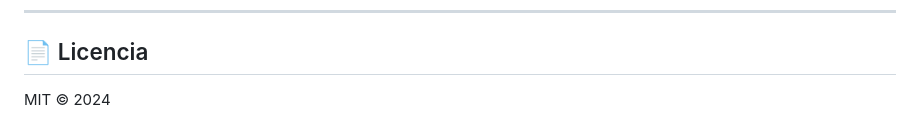
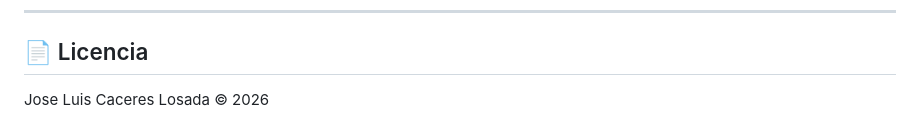
Before and after one commit to jlclosada/password-manager, a Markdown page: README.md, the part around the change. Rendered like a GitHub page.

```diff
--- a/README.md
+++ b/README.md
@@ -158,4 +158,4 @@ cp vault.db vault-backup-$(date +%Y%m%d).db
 
 ## 📄 Licencia
 
-MIT © 2024
+Jose Luis Caceres Losada © 2026
```
